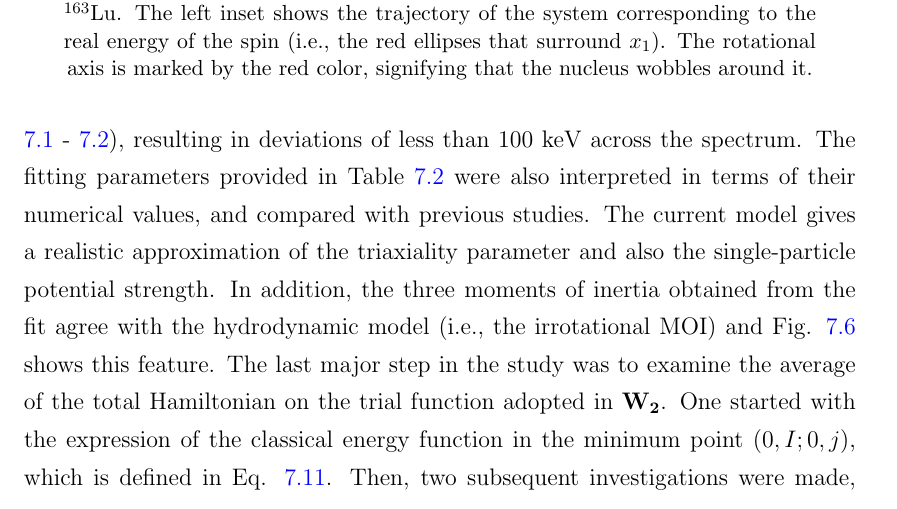
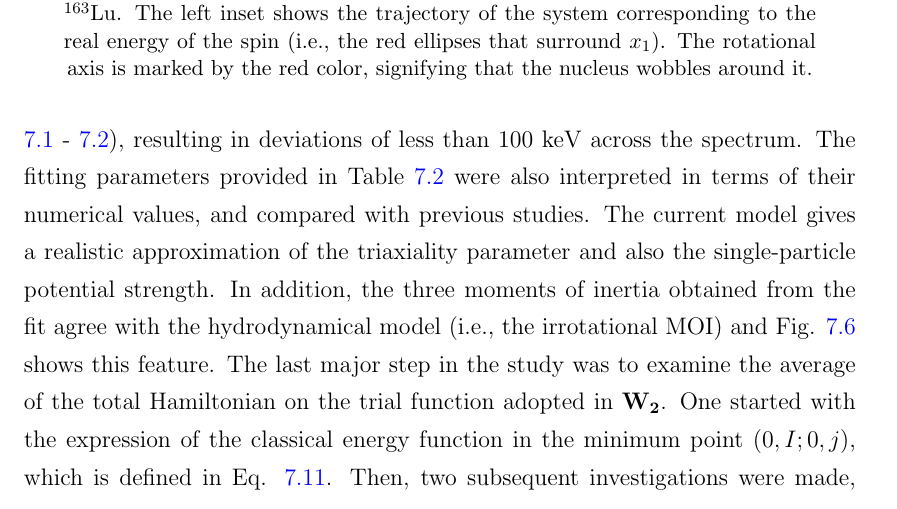
Before and after one commit to basavyr/phdthesis, a LaTeX thesis (monalisa.tex, which reads Chapters/Chapter7.tex): part of page 193 of 240, cut so that both start at the same text. Compiled offline with pdfLaTeX.

Commit message:
fix hydrodynamic to hydrodynamical

```diff
--- a/Chapters/Chapter7.tex
+++ b/Chapters/Chapter7.tex
@@ -377,6 +377,6 @@ Comparing the description of the wobbling motion made in the 3-dimensional space
 
 In this chapter, a novel approach for the wobbling motion in odd-mass nuclei was presented, starting with the theoretical calculations and finally comparing the obtained results with the experimental data. Indeed, the idea of Signature Partner Bands firstly employed by the team in $\mathbf{W_1}$ was amended with the concept of Parity Partners, making a renormalization of the wobbling band structure and naming it $\mathbf{W_2}$ (see subsection\ref{parity-partners-renormalizaion}). It is shown that the Hamiltonian admits functions with both positive and negative parities, and thus $^{163}$Lu is considered as the testing nucleus. The renormalization of $\mathbf{W_2}$ gives a new energy spectrum of the four TSD bands, which is expressed by Eq. \ref{tsd-energies-lu163-parity-partners}. The same TDVE was applied to the states TSD1-2 and TSD4, except that herein, all four bands are obtained from the coupling of the same $i_{13/2}$ odd proton with a core of even spin states (TSD1) and odd spin states (TSD2,4). The coupling schemes are sketched in Table \ref{lu163-table-info}. Compared to the $\mathbf{W_1}$ method, here $^{163}$Lu is described by a single fitting procedure, and it consisted of minimizing the $\chi^2$-function from Eq. \ref{chi-2-fitting-function} w.r.t. the free parameters defined in \ref{fitting-parameters-p-fit}.
 
-The numerical results were presented in Section \ref{aw2-numerical-results}, where one obtained a very good agreement with the experimental data for the excitation energies (recall Figs. \ref{results-parity-partners-163lu-1} - \ref{results-parity-partners-163lu-2}), resulting in deviations of less than $100\ \text{keV}$ across the spectrum. The fitting parameters provided in Table \ref{lu163-parameters-parity-fitting} were also interpreted in terms of their numerical values, and compared with previous studies. The current model gives a realistic approximation of the triaxiality parameter and also the single-particle potential strength. In addition, the three moments of inertia obtained from the fit agree with the hydrodynamic model (i.e., the irrotational MOI) and Fig. \ref{w2-mois-comparison} shows this feature. The last major step in the study was to examine the average of the total Hamiltonian on the trial function adopted in $\mathbf{W_2}$. One started with the expression of the classical energy function in the minimum point $(0,I;0,j)$, which is defined in Eq. \ref{CEF-minimum-point-Tcore-Tsp}. Then, two subsequent investigations were made, namely i) finding the behavior fo $\mathcal{H}$ with respect to the polar coordinates $(\theta,\varphi)$ that are used to generate the angular momentum components (Eq. \ref{angular-momentum-polar-components}) and ii) extending the problem from 2D to 3D, by adopting the so-called energy surface. In the case $i)$, by creating contour plots in the polar plane, three minima are observed, each surrounded by closed orbits that indicate a stable motion. Beyond a critical value $\mathcal{H}_\text{critical}$, the orbits become non-localized and they now surround all three minimum points. In Fig. \ref{fig-H-unstable-sketch} the regions with stable and unstable character are sketched, and a phase transition between them is highlighted. The case $ii)$ aims at expressing $\mathcal{H}$ in terms of the cartesian components of $I$. This is achieved via Eq. \ref{constant-of-motion-E} that becomes the energy surface. Its intersection with the angular momentum sphere will point out nuclear trajectories, i.e., manifolds in the angular momentum space that show the precessional motion of the spin states belonging to the wobbling bands of $^{163}$Lu.
+The numerical results were presented in Section \ref{aw2-numerical-results}, where one obtained a very good agreement with the experimental data for the excitation energies (recall Figs. \ref{results-parity-partners-163lu-1} - \ref{results-parity-partners-163lu-2}), resulting in deviations of less than $100\ \text{keV}$ across the spectrum. The fitting parameters provided in Table \ref{lu163-parameters-parity-fitting} were also interpreted in terms of their numerical values, and compared with previous studies. The current model gives a realistic approximation of the triaxiality parameter and also the single-particle potential strength. In addition, the three moments of inertia obtained from the fit agree with the hydrodynamical model (i.e., the irrotational MOI) and Fig. \ref{w2-mois-comparison} shows this feature. The last major step in the study was to examine the average of the total Hamiltonian on the trial function adopted in $\mathbf{W_2}$. One started with the expression of the classical energy function in the minimum point $(0,I;0,j)$, which is defined in Eq. \ref{CEF-minimum-point-Tcore-Tsp}. Then, two subsequent investigations were made, namely i) finding the behavior fo $\mathcal{H}$ with respect to the polar coordinates $(\theta,\varphi)$ that are used to generate the angular momentum components (Eq. \ref{angular-momentum-polar-components}) and ii) extending the problem from 2D to 3D, by adopting the so-called energy surface. In the case $i)$, by creating contour plots in the polar plane, three minima are observed, each surrounded by closed orbits that indicate a stable motion. Beyond a critical value $\mathcal{H}_\text{critical}$, the orbits become non-localized and they now surround all three minimum points. In Fig. \ref{fig-H-unstable-sketch} the regions with stable and unstable character are sketched, and a phase transition between them is highlighted. The case $ii)$ aims at expressing $\mathcal{H}$ in terms of the cartesian components of $I$. This is achieved via Eq. \ref{constant-of-motion-E} that becomes the energy surface. Its intersection with the angular momentum sphere will point out nuclear trajectories, i.e., manifolds in the angular momentum space that show the precessional motion of the spin states belonging to the wobbling bands of $^{163}$Lu.
 
 The 3-dimensional technique presented in the last subsection concluded with the set of Figs. \ref{classical-trajectory-TSD1-plot} - \ref{classical-trajectory-TSD4-plot}, which are very useful for getting a grasp on the inherent dynamics of the system. Certainly, through the clear dissimilarities between each nuclear phase (precession around $x_1$, criticality, and finally precession around $x_3$), one is able to understand the geometry of the rotational motion for a triaxial nucleus. The exact energy for a given spin state $I$ at which unstable wobbling occurs (the middle inset from Figs. \ref{classical-trajectory-TSD1-plot} - \ref{classical-trajectory-TSD4-plot}) was numerically determined for all four bands. Since the entire formalism is based on the dequantization of $\hat{H}$ by virtue of the variational principle and because the CEF is strictly described in terms of the canonical coordinates $(r,\varphi;f,\psi)$, the obtained trajectories can indeed be regarded as classical quantities.
```
